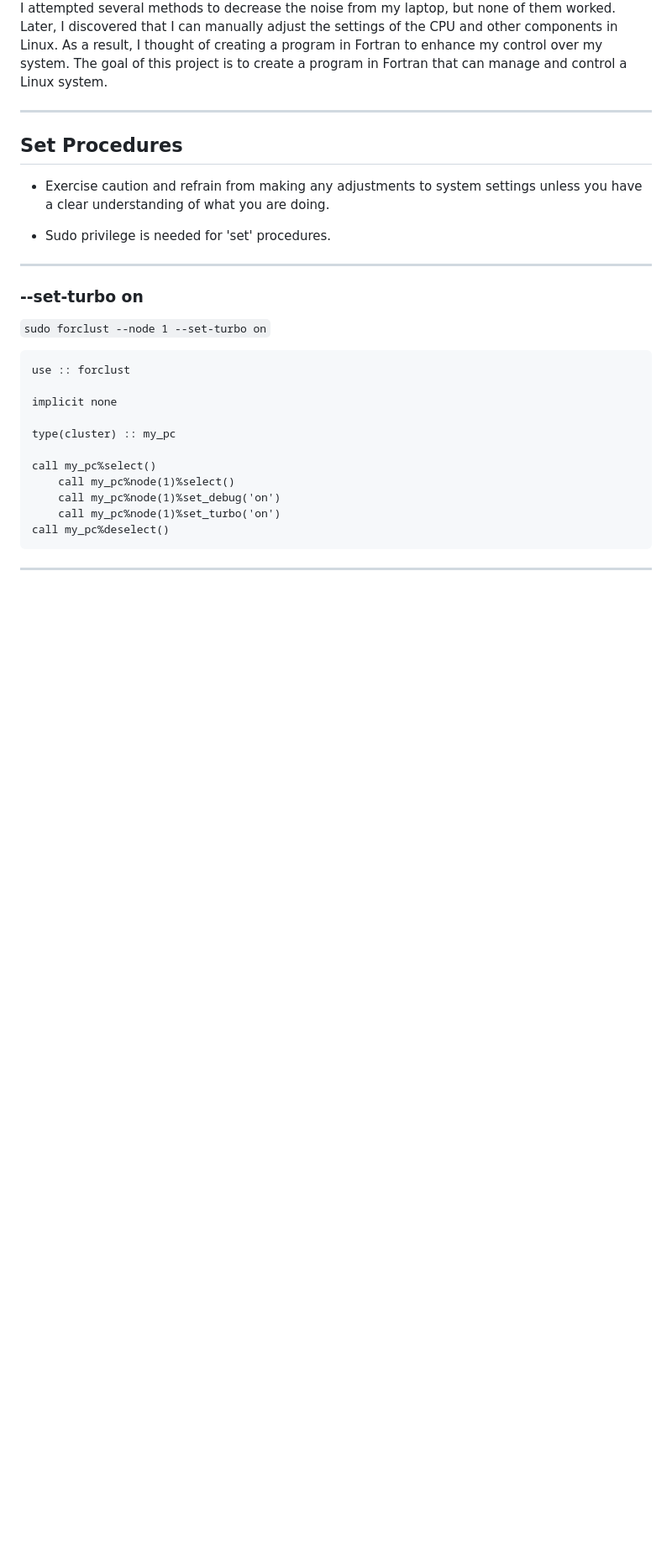
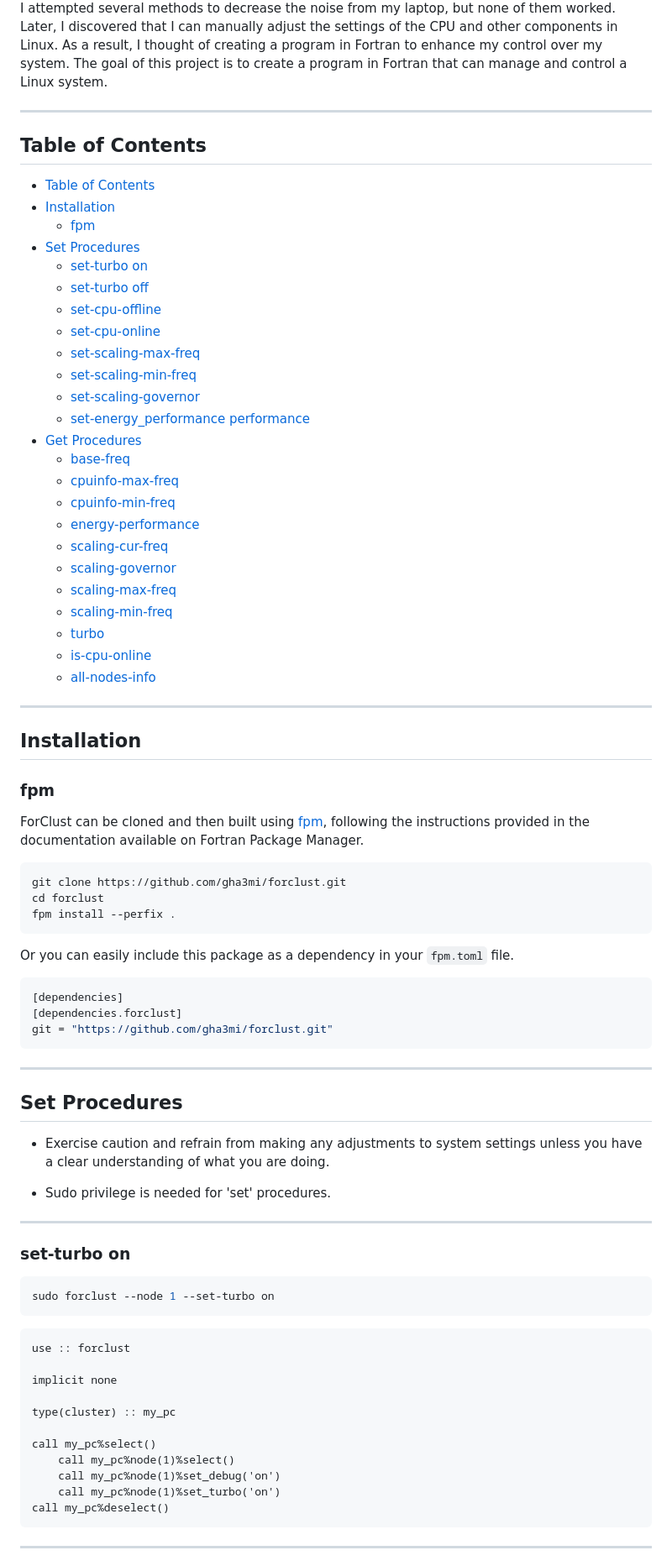
Before and after one commit to gha3mi/forclust, a Markdown page: README.md, the part around one of its changes. Shown at 84% size. Rendered like a GitHub page; blank space fills up the shorter version.

````diff
--- a/README.md
+++ b/README.md
@@ -1,5 +1,52 @@
 <img title="ForClust" alt="ForClust" src="https://github.com/gha3mi/forclust/blob/main/media/logo.png">
 I attempted several methods to decrease the noise from my laptop, but none of them worked. Later, I discovered that I can manually adjust the settings of the CPU and other components in Linux. As a result, I thought of creating a program in Fortran to enhance my control over my system. The goal of this project is to create a program in Fortran that can manage and control a Linux system.
+
+-----
+##  Table of Contents
+- [Table of Contents](#table-of-contents)
+- [Installation](#installation)
+  - [fpm](#fpm)
+- [Set Procedures](#set-procedures)
+  - [set-turbo on](#set-turbo-on)
+  - [set-turbo off](#set-turbo-off)
+  - [set-cpu-offline](#set-cpu-offline)
+  - [set-cpu-online](#set-cpu-online)
+  - [set-scaling-max-freq](#set-scaling-max-freq)
+  - [set-scaling-min-freq](#set-scaling-min-freq)
+  - [set-scaling-governor](#set-scaling-governor)
+  - [set-energy\_performance performance](#set-energy_performance-performance)
+- [Get Procedures](#get-procedures)
+  - [base-freq](#base-freq)
+  - [cpuinfo-max-freq](#cpuinfo-max-freq)
+  - [cpuinfo-min-freq](#cpuinfo-min-freq)
+  - [energy-performance](#energy-performance)
+  - [scaling-cur-freq](#scaling-cur-freq)
+  - [scaling-governor](#scaling-governor)
+  - [scaling-max-freq](#scaling-max-freq)
+  - [scaling-min-freq](#scaling-min-freq)
+  - [turbo](#turbo)
+  - [is-cpu-online](#is-cpu-online)
+  - [all-nodes-info](#all-nodes-info)
+-----
+
+## Installation
+
+### fpm
+ForClust can be cloned and then built using [fpm](https://github.com/fortran-lang/fpm), following the instructions provided in the documentation available on Fortran Package Manager.
+
+```bash
+git clone https://github.com/gha3mi/forclust.git
+cd forclust
+fpm install --perfix .
+```
+
+Or you can easily include this package as a dependency in your `fpm.toml` file.
+
+```toml
+[dependencies]
+[dependencies.forclust]
+git = "https://github.com/gha3mi/forclust.git"
+```
 
 -----
 ## Set Procedures
@@ -8,9 +55,12 @@ I attempted several methods to decrease the noise from my laptop, but none of th
 - Sudo privilege is needed for 'set' procedures.
 
 -----
-### --set-turbo on
-`sudo forclust --node 1 --set-turbo on`
+### set-turbo on
+```bash
+sudo forclust --node 1 --set-turbo on
 ```
+
+```fortran
 use :: forclust
 
 implicit none
````
Also changed, not shown: other parts of README.md (+90 -36 lines).
